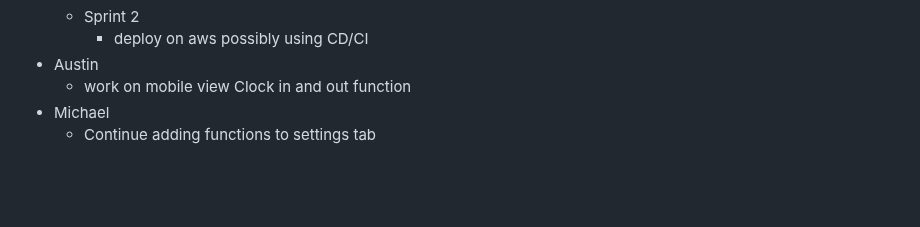
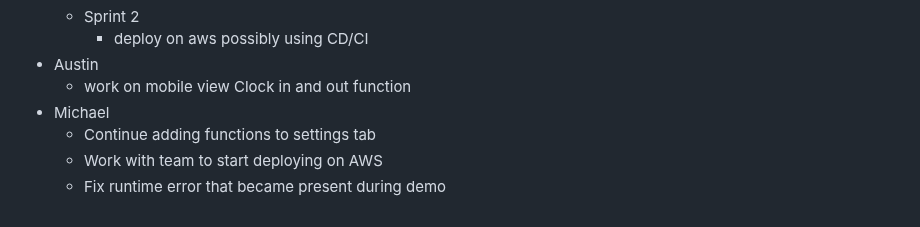
Before and after one commit to AxeMarDev/shift_vulcans, a Markdown page: README.md, the part around the change. Drawn GitHub-style; blank space fills up the shorter version.

```diff
--- a/README.md
+++ b/README.md
@@ -90,3 +90,5 @@ personal information stored by the company
   * work on mobile view Clock in and out function
 * Michael
   * Continue adding functions to settings tab
+  * Work with team to start deploying on AWS
+  * Fix runtime error that became present during demo
```
